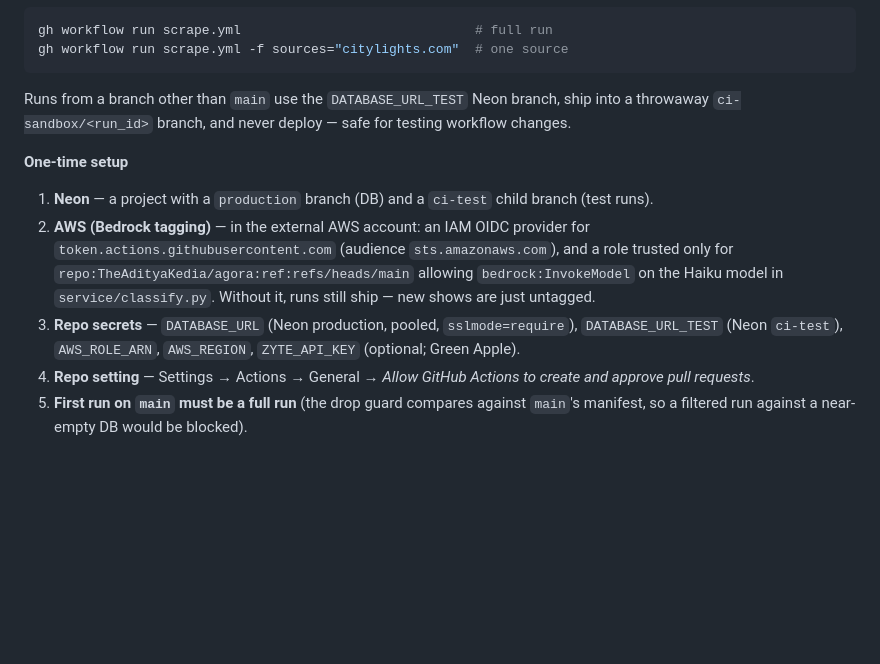
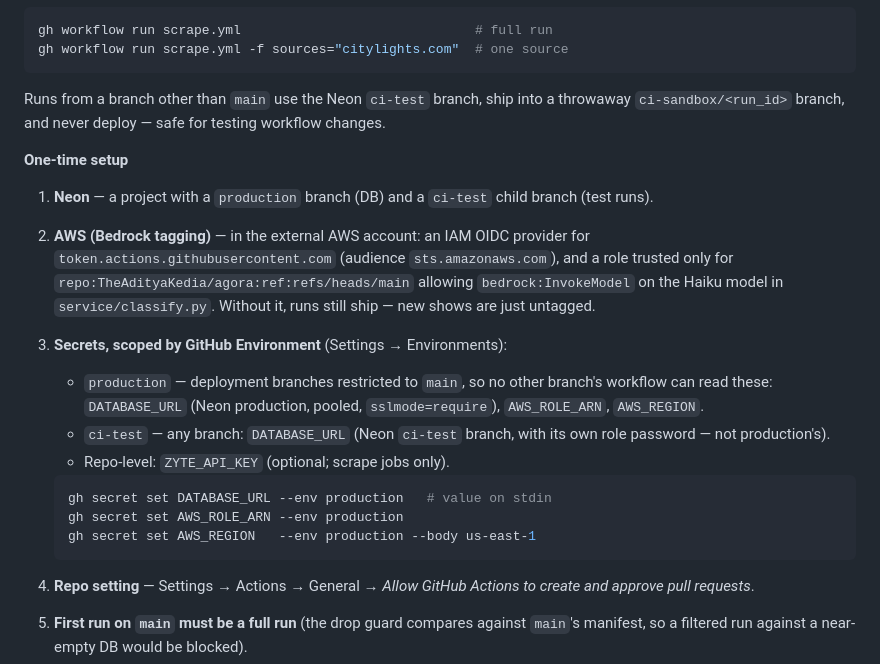
Before and after one commit to TheAdityaKedia/agora, a Markdown page: README.md, the part around the change. GitHub-like rendering; blank space fills up the shorter version.

Commit message:
Document environment-scoped CI secrets

````diff
--- a/README.md
+++ b/README.md
@@ -116,7 +116,7 @@ gh workflow run scrape.yml                              # full run
 gh workflow run scrape.yml -f sources="citylights.com"  # one source
 ```
 
-Runs from a branch other than `main` use the `DATABASE_URL_TEST` Neon branch,
+Runs from a branch other than `main` use the Neon `ci-test` branch,
 ship into a throwaway `ci-sandbox/<run_id>` branch, and never deploy — safe for
 testing workflow changes.
 
@@ -129,9 +129,19 @@ testing workflow changes.
    a role trusted only for `repo:TheAdityaKedia/agora:ref:refs/heads/main`
    allowing `bedrock:InvokeModel` on the Haiku model in `service/classify.py`.
    Without it, runs still ship — new shows are just untagged.
-3. **Repo secrets** — `DATABASE_URL` (Neon production, pooled, `sslmode=require`),
-   `DATABASE_URL_TEST` (Neon `ci-test`), `AWS_ROLE_ARN`, `AWS_REGION`,
-   `ZYTE_API_KEY` (optional; Green Apple).
+3. **Secrets, scoped by GitHub Environment** (Settings → Environments):
+   - `production` — deployment branches restricted to `main`, so no other
+     branch's workflow can read these: `DATABASE_URL` (Neon production, pooled,
+     `sslmode=require`), `AWS_ROLE_ARN`, `AWS_REGION`.
+   - `ci-test` — any branch: `DATABASE_URL` (Neon `ci-test` branch, with its
+     own role password — not production's).
+   - Repo-level: `ZYTE_API_KEY` (optional; scrape jobs only).
+
+   ```bash
+   gh secret set DATABASE_URL --env production   # value on stdin
+   gh secret set AWS_ROLE_ARN --env production
+   gh secret set AWS_REGION   --env production --body us-east-1
+   ```
 4. **Repo setting** — Settings → Actions → General → *Allow GitHub Actions to
    create and approve pull requests*.
 5. **First run on `main` must be a full run** (the drop guard compares against
````
Also changed, not shown: feature-specs/ci-scraping-plan.md (+4 -2 lines), feature-specs/ci-scraping.md (+14 -8 lines).
